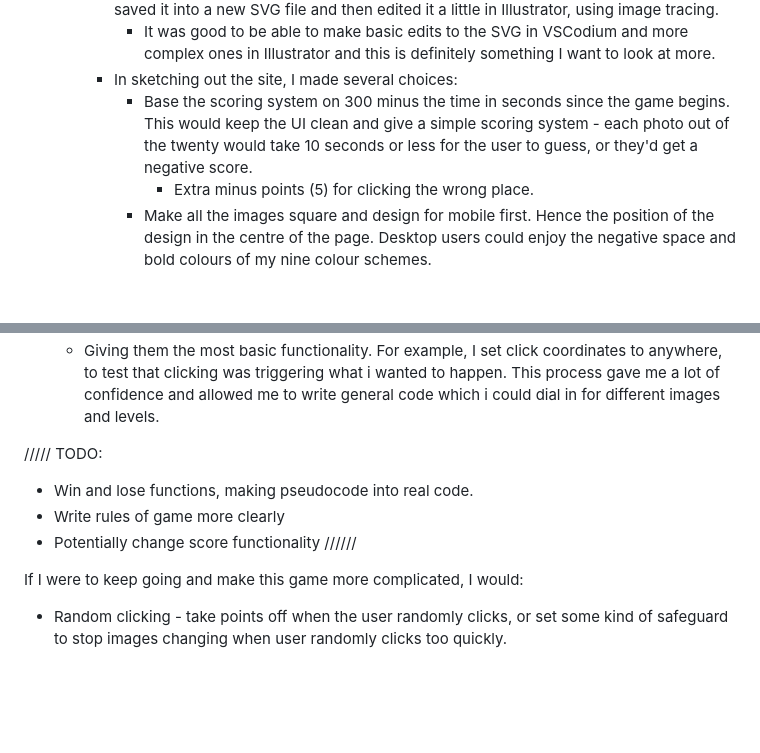
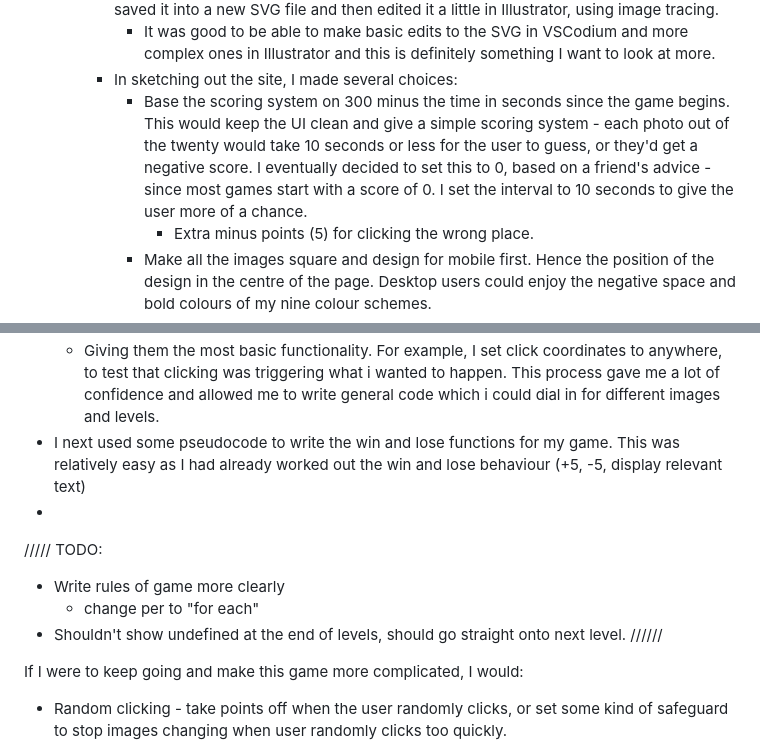
Before and after one commit to jones58/typespotting, a Markdown page: README.md, 2 parts joined by grey strips. GitHub-like rendering; blank space fills up the shorter version.

Commit message:
updating progress

```diff
--- a/README.md
+++ b/README.md
@@ -36,7 +36,7 @@
     - I copied the SVG direct from Photoshop (click the layer/group and click "copy SVG"), saved it into a new SVG file and then edited it a little in Illustrator, using image tracing.
       - It was good to be able to make basic edits to the SVG in VSCodium and more complex ones in Illustrator and this is definitely something I want to look at more.
     - In sketching out the site, I made several choices:
-      - Base the scoring system on 300 minus the time in seconds since the game begins.  This would keep the UI clean and give a simple scoring system - each photo out of the twenty would take 10 seconds or less for the user to guess, or they'd get a negative score.
+      - Base the scoring system on 300 minus the time in seconds since the game begins.  This would keep the UI clean and give a simple scoring system - each photo out of the twenty would take 10 seconds or less for the user to guess, or they'd get a negative score. I eventually decided to set this to 0, based on a friend's advice - since most games start with a score of 0. I set the interval to 10 seconds to give the user more of a chance.
         - Extra minus points (5) for clicking the wrong place.
       - Make all the images square and design for mobile first. Hence the position of the design in the centre of the page. Desktop users could enjoy the negative space and bold colours of my nine colour schemes.
       - Make text aligned to horizontal axis, for easy button placement. Then the buttons invisible (use border solid to help place them maybe)
@@ -65,12 +65,16 @@
     - Using equality operator wrong (= instead of ===).
   - I separated all the bits of what I wanted my code to do and console.logged, as well as using live server (along with browser developer tools to view the console)
   - Giving them the most basic functionality. For example, I set click coordinates to anywhere, to test that clicking was triggering what i wanted to happen. This process gave me a lot of confidence and allowed me to write general code which i could dial in for different images and levels.
+- I next used some pseudocode to write the win and lose functions for my game. This was relatively easy as I had already worked out the win and lose behaviour (+5, -5, display relevant text)
+-
 
 ///// TODO:
 
-- Win and lose functions, making pseudocode into real code.
+
 - Write rules of game more clearly
-- Potentially change score functionality //////
+  - change per to "for each"
+- Shouldn't show undefined at the end of levels, should go straight onto next level.
+ //////
 
 If I were to keep going and make this game more complicated, I would:
 
```
